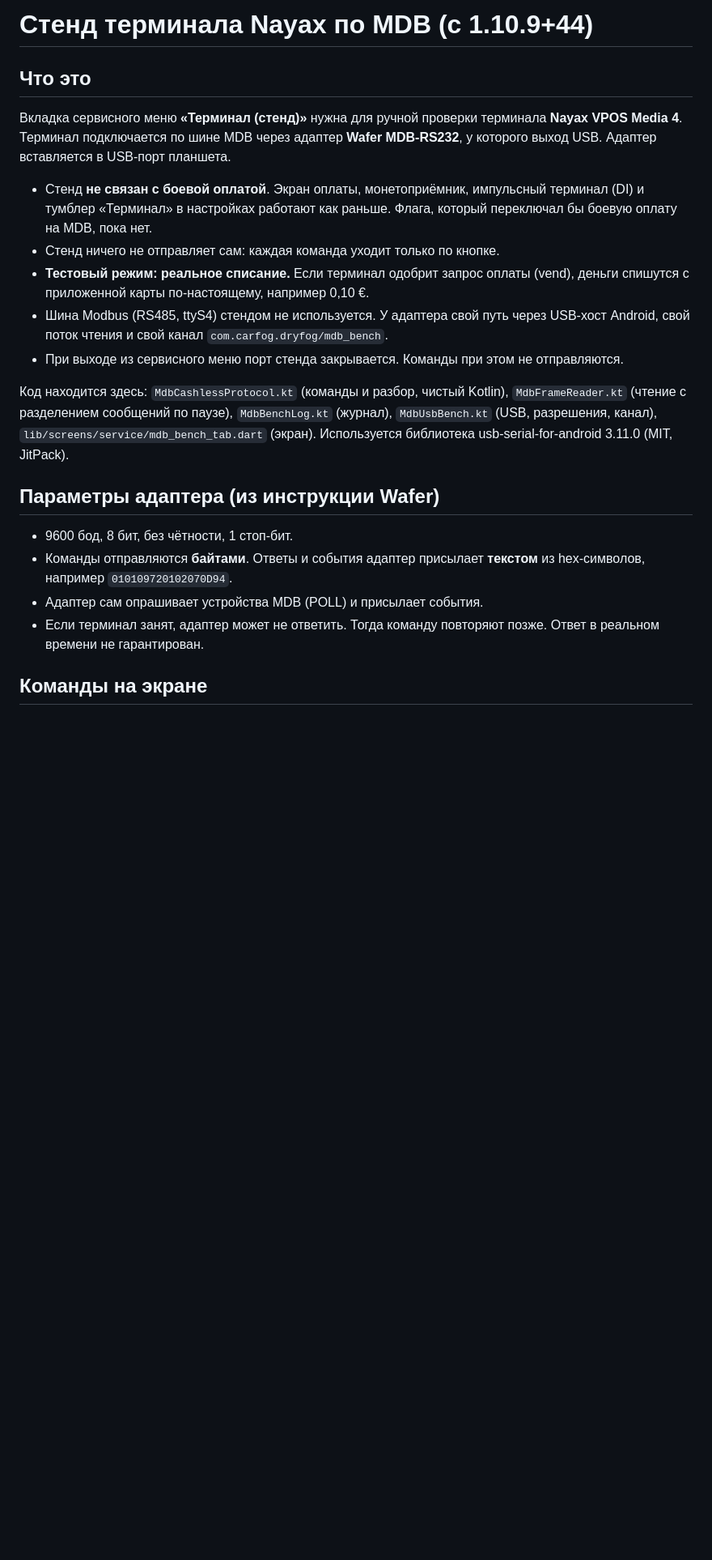
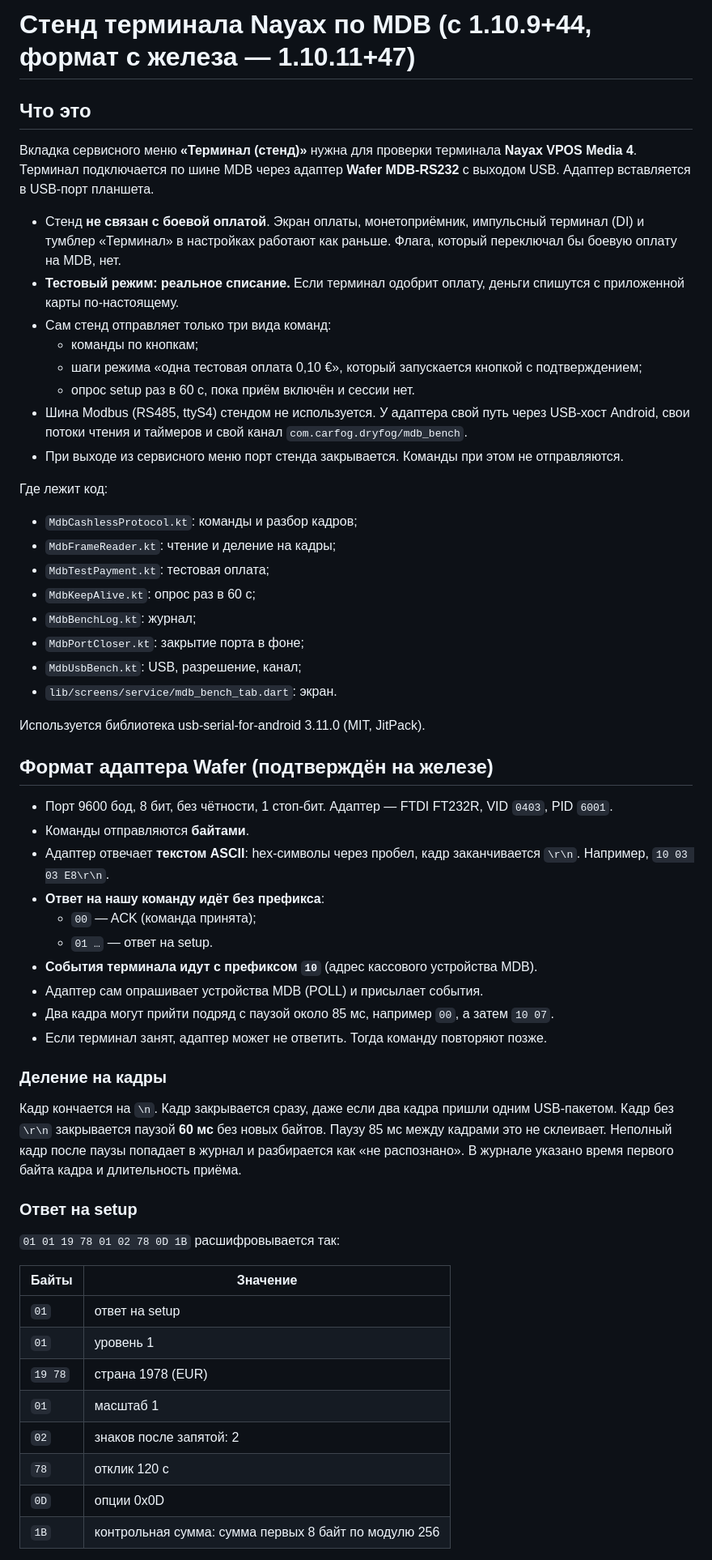
Before and after one commit to satsi20-lang/CarFog, a Markdown page: docs/payment_mdb_bench.md, the part around one of its changes. Shown at 81% size. Drawn GitHub-style; blank space fills up the shorter version.

```diff
--- a/docs/payment_mdb_bench.md
+++ b/docs/payment_mdb_bench.md
@@ -1,38 +1,77 @@
-# Стенд терминала Nayax по MDB (с 1.10.9+44)
+# Стенд терминала Nayax по MDB (с 1.10.9+44, формат с железа — 1.10.11+47)
 
 ## Что это
 
-Вкладка сервисного меню **«Терминал (стенд)»** нужна для ручной проверки
-терминала **Nayax VPOS Media 4**. Терминал подключается по шине MDB через
-адаптер **Wafer MDB-RS232**, у которого выход USB. Адаптер вставляется в
-USB-порт планшета.
+Вкладка сервисного меню **«Терминал (стенд)»** нужна для проверки терминала
+**Nayax VPOS Media 4**. Терминал подключается по шине MDB через адаптер
+**Wafer MDB-RS232** с выходом USB. Адаптер вставляется в USB-порт планшета.
 
 * Стенд **не связан с боевой оплатой**. Экран оплаты, монетоприёмник,
   импульсный терминал (DI) и тумблер «Терминал» в настройках работают как
-  раньше. Флага, который переключал бы боевую оплату на MDB, пока нет.
-* Стенд ничего не отправляет сам: каждая команда уходит только по кнопке.
-* **Тестовый режим: реальное списание.** Если терминал одобрит запрос
-  оплаты (vend), деньги спишутся с приложенной карты по-настоящему,
-  например 0,10 €.
+  раньше. Флага, который переключал бы боевую оплату на MDB, нет.
+* **Тестовый режим: реальное списание.** Если терминал одобрит оплату,
+  деньги спишутся с приложенной карты по-настоящему.
+* Сам стенд отправляет только три вида команд:
+  * команды по кнопкам;
+  * шаги режима «одна тестовая оплата 0,10 €», который запускается кнопкой
+    с подтверждением;
+  * опрос setup раз в 60 с, пока приём включён и сессии нет.
 * Шина Modbus (RS485, ttyS4) стендом не используется. У адаптера свой путь
-  через USB-хост Android, свой поток чтения и свой канал
+  через USB-хост Android, свои потоки чтения и таймеров и свой канал
   `com.carfog.dryfog/mdb_bench`.
-* При выходе из сервисного меню порт стенда закрывается. Команды при
-  этом не отправляются.
+* При выходе из сервисного меню порт стенда закрывается. Команды при этом
+  не отправляются.
 
-Код находится здесь: `MdbCashlessProtocol.kt` (команды и разбор, чистый
-Kotlin), `MdbFrameReader.kt` (чтение с разделением сообщений по паузе),
-`MdbBenchLog.kt` (журнал), `MdbUsbBench.kt` (USB, разрешения, канал),
-`lib/screens/service/mdb_bench_tab.dart` (экран). Используется библиотека
-usb-serial-for-android 3.11.0 (MIT, JitPack).
+Где лежит код:
+* `MdbCashlessProtocol.kt`: команды и разбор кадров;
+* `MdbFrameReader.kt`: чтение и деление на кадры;
+* `MdbTestPayment.kt`: тестовая оплата;
+* `MdbKeepAlive.kt`: опрос раз в 60 с;
+* `MdbBenchLog.kt`: журнал;
+* `MdbPortCloser.kt`: закрытие порта в фоне;
+* `MdbUsbBench.kt`: USB, разрешение, канал;
+* `lib/screens/service/mdb_bench_tab.dart`: экран.
 
-## Параметры адаптера (из инструкции Wafer)
+Используется библиотека usb-serial-for-android 3.11.0 (MIT, JitPack).
 
-* 9600 бод, 8 бит, без чётности, 1 стоп-бит.
-* Команды отправляются **байтами**. Ответы и события адаптер присылает
-  **текстом** из hex-символов, например `010109720102070D94`.
+## Формат адаптера Wafer (подтверждён на железе)
+
+* Порт 9600 бод, 8 бит, без чётности, 1 стоп-бит. Адаптер — FTDI FT232R,
+  VID `0403`, PID `6001`.
+* Команды отправляются **байтами**.
+* Адаптер отвечает **текстом ASCII**: hex-символы через пробел, кадр
+  заканчивается `\r\n`. Например, `10 03 03 E8\r\n`.
+* **Ответ на нашу команду идёт без префикса**:
+  * `00` — ACK (команда принята);
+  * `01 …` — ответ на setup.
+* **События терминала идут с префиксом `10`** (адрес кассового устройства
+  MDB).
 * Адаптер сам опрашивает устройства MDB (POLL) и присылает события.
-* Если терминал занят, адаптер может не ответить. Тогда команду
-  повторяют позже. Ответ в реальном времени не гарантирован.
+* Два кадра могут прийти подряд с паузой около 85 мс, например `00`, а
+  затем `10 07`.
+* Если терминал занят, адаптер может не ответить. Тогда команду повторяют
+  позже.
 
-## Команды на экране
+### Деление на кадры
+
+Кадр кончается на `\n`. Кадр закрывается сразу, даже если два кадра
+пришли одним USB-пакетом. Кадр без `\r\n` закрывается паузой **60 мс** без
+новых байтов. Паузу 85 мс между кадрами это не склеивает. Неполный кадр
+после паузы попадает в журнал и разбирается как «не распознано». В журнале
+указано время первого байта кадра и длительность приёма.
+
+### Ответ на setup
+
+`01 01 19 78 01 02 78 0D 1B` расшифровывается так:
+
+| Байты | Значение |
+|---|---|
+| `01` | ответ на setup |
+| `01` | уровень 1 |
+| `19 78` | страна 1978 (EUR) |
+| `01` | масштаб 1 |
+| `02` | знаков после запятой: 2 |
+| `78` | отклик 120 с |
+| `0D` | опции 0x0D |
+| `1B` | контрольная сумма: сумма первых 8 байт по модулю 256 |
+
```
Also changed, not shown: other parts of docs/payment_mdb_bench.md (+142 -68 lines).
